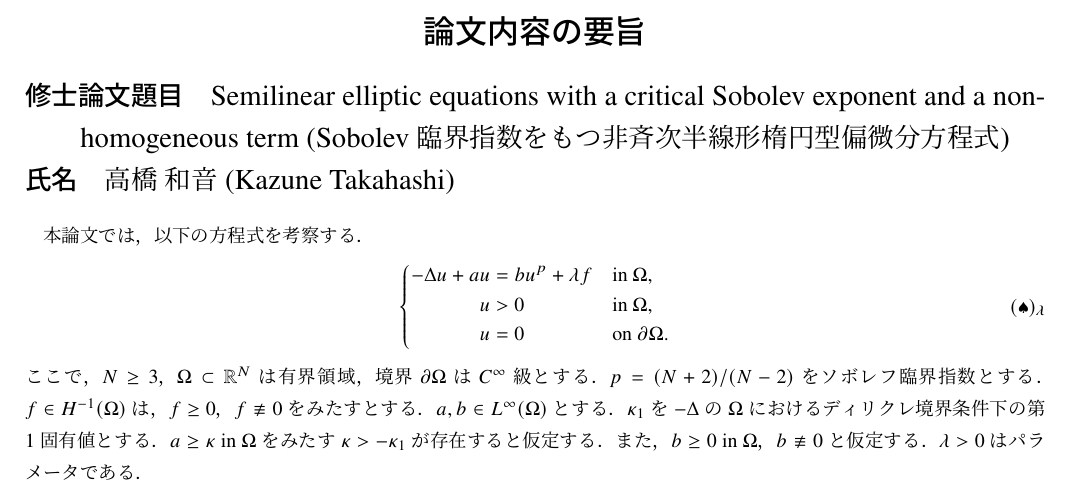
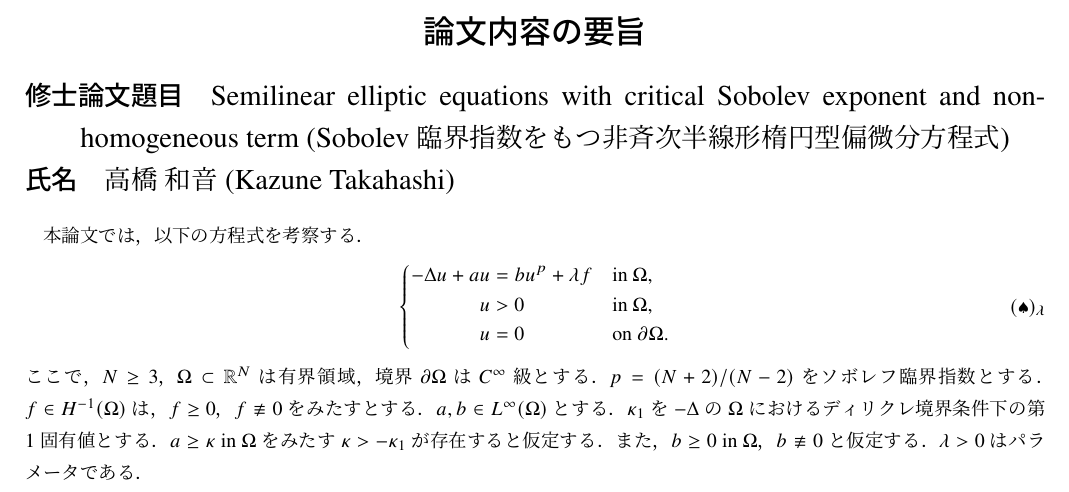
Before and after one commit to kazunetakahashi-thesis/master-thesis-summery, a LaTeX document (main.tex): part of page 1 of 2, cut so that both start at the same text. Compiled offline with pLaTeX and dvipdfmx.

Commit message:
submit version

```diff
--- a/main.tex
+++ b/main.tex
@@ -2,7 +2,7 @@
 %#BIBTEX pbibtex main
 \documentclass{jsarticle}
 
-\title{Semilinear elliptic equations with a critical Sobolev exponent and a non-homogeneous term}
+\title{Semilinear elliptic equations with critical Sobolev exponent and non-homogeneous term}
 \author{Kazune Takahashi \thanks{Graduate School of Mathematical
 Sciences, The University of Tokyo. Email: \texttt{kazune@ms.u-tokyo.ac.jp}}}
 \date{28 January 2015}
@@ -99,8 +99,8 @@ Sciences, The University of Tokyo. Email: \texttt{kazune@ms.u-tokyo.ac.jp}}}
 \end{center}
 
 \begin{description}
- \item[修士論文題目] Semilinear elliptic equations with a critical
-            Sobolev exponent and a non-homogeneous term (Sobolev臨界指数をもつ
+ \item[修士論文題目] Semilinear elliptic equations with critical
+            Sobolev exponent and non-homogeneous term (Sobolev臨界指数をもつ
             非斉次半線形楕円型偏微分方程式)
  \item[氏名] 高橋 和音 (Kazune Takahashi)
 \end{description}
```
Also changed, not shown: main.pdf.
